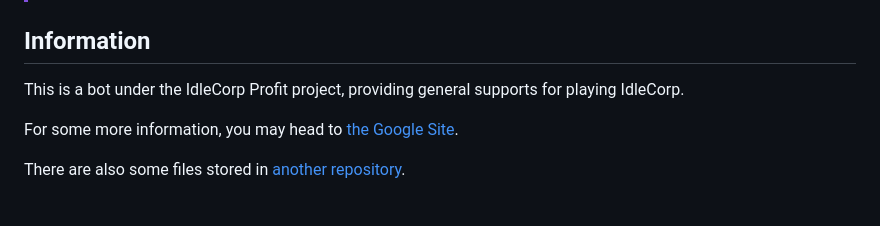
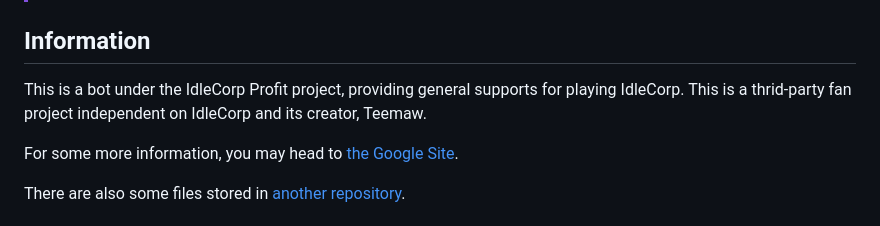
Before and after one commit to AnvilloyDevStudio/IdleCorp-Profit-Bot, a Markdown page: README.md, the part around the change. GitHub-like rendering.

```diff
--- a/README.md
+++ b/README.md
@@ -7,6 +7,7 @@
 ## Information
 
 This is a bot under the IdleCorp Profit project, providing general supports for playing IdleCorp.
+This is a thrid-party fan project independent on IdleCorp and its creator, Teemaw.
 
 For some more information, you may head to [the Google Site](https://sites.google.com/view/idlecorpprofit).
 
```
